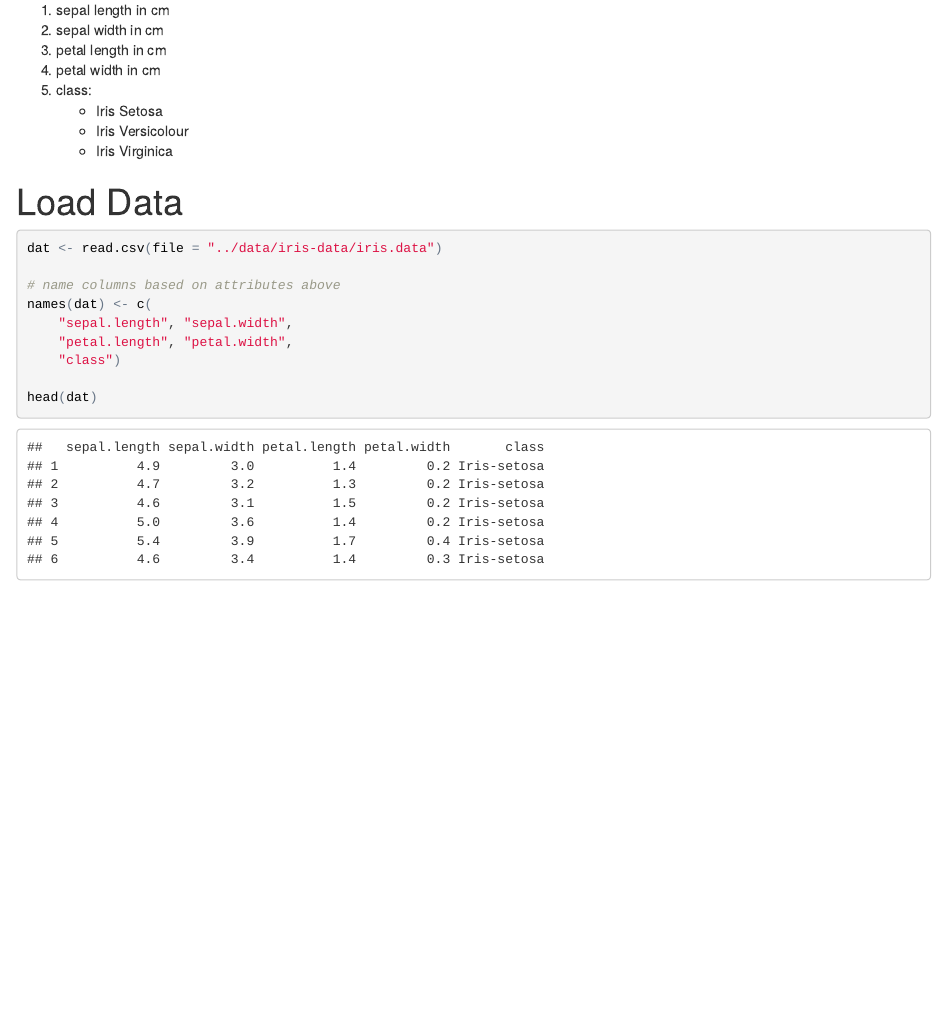
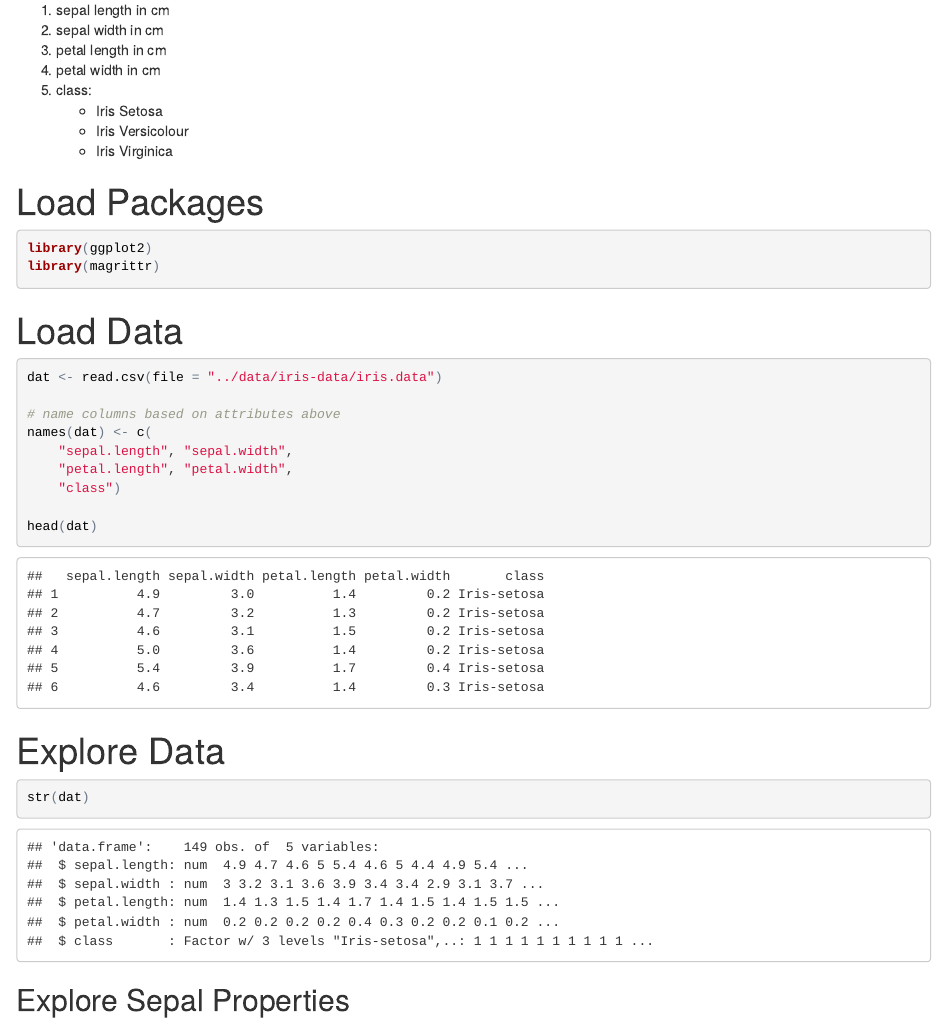
Before and after one commit to erictleung/ml-portfolio, an R Markdown document (iris-analysis/iris-r.Rmd): the page in a window 1100 px wide, from 290 px down. The pictures show the output file iris-analysis/iris-r.html that the author committed with the source, opened offline.

Commit message:
load packages and explore data

````diff
--- a/iris-analysis/iris-r.Rmd
+++ b/iris-analysis/iris-r.Rmd
@@ -20,6 +20,14 @@ The Iris Data Set was downloaded from the UCI Machine Learning Repository.
     - Iris Versicolour
     - Iris Virginica
 
+# Load Packages
+
+```{r}
+library(ggplot2)
+library(magrittr)
+```
+
+
 # Load Data
 
 ```{r}
@@ -33,3 +41,15 @@ names(dat) <- c(
 
 head(dat)
 ```
+
+# Explore Data
+
+```{r}
+str(dat)
+```
+
+## Explore Sepal Properties
+
+```{r}
+
+```
````
Also changed, not shown: iris-analysis/iris-r.html.
